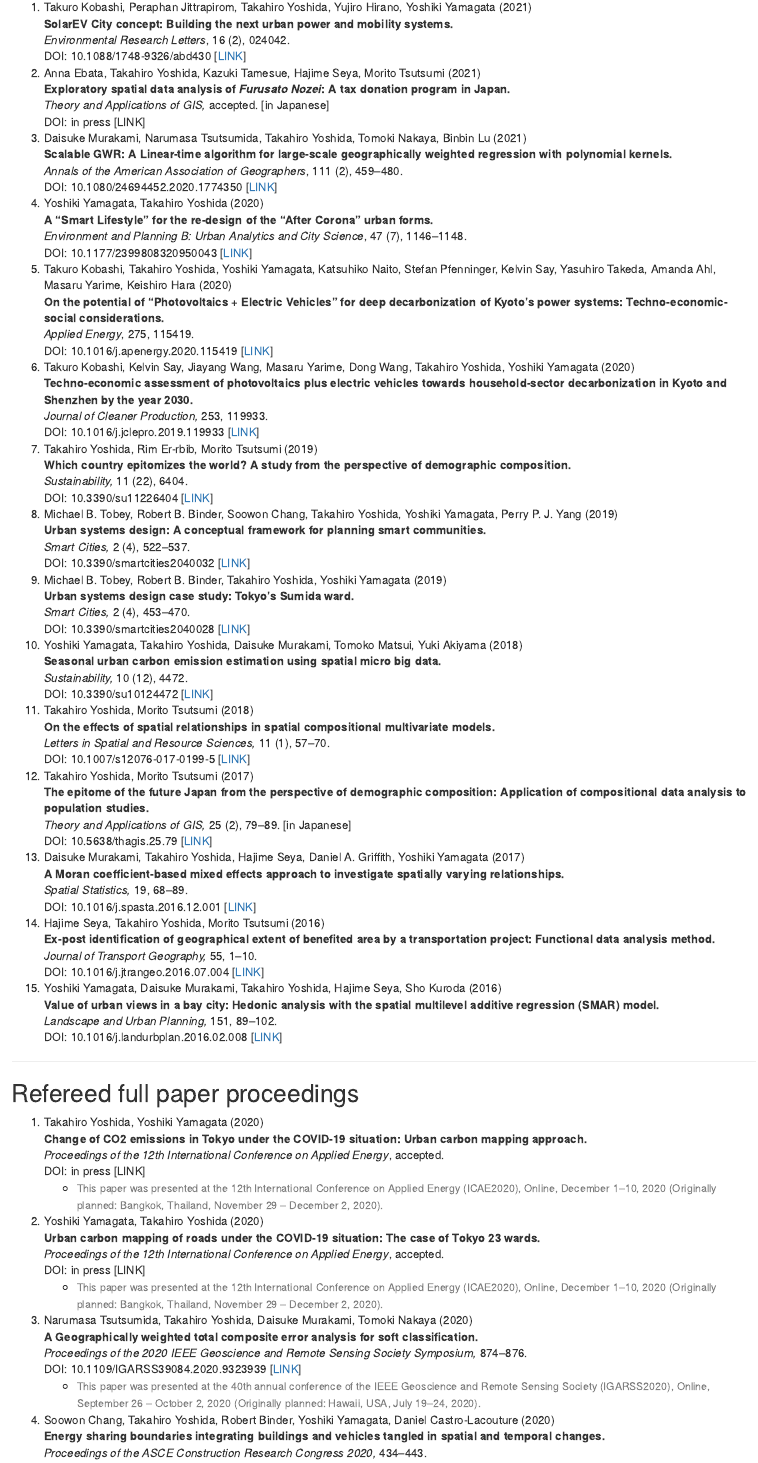
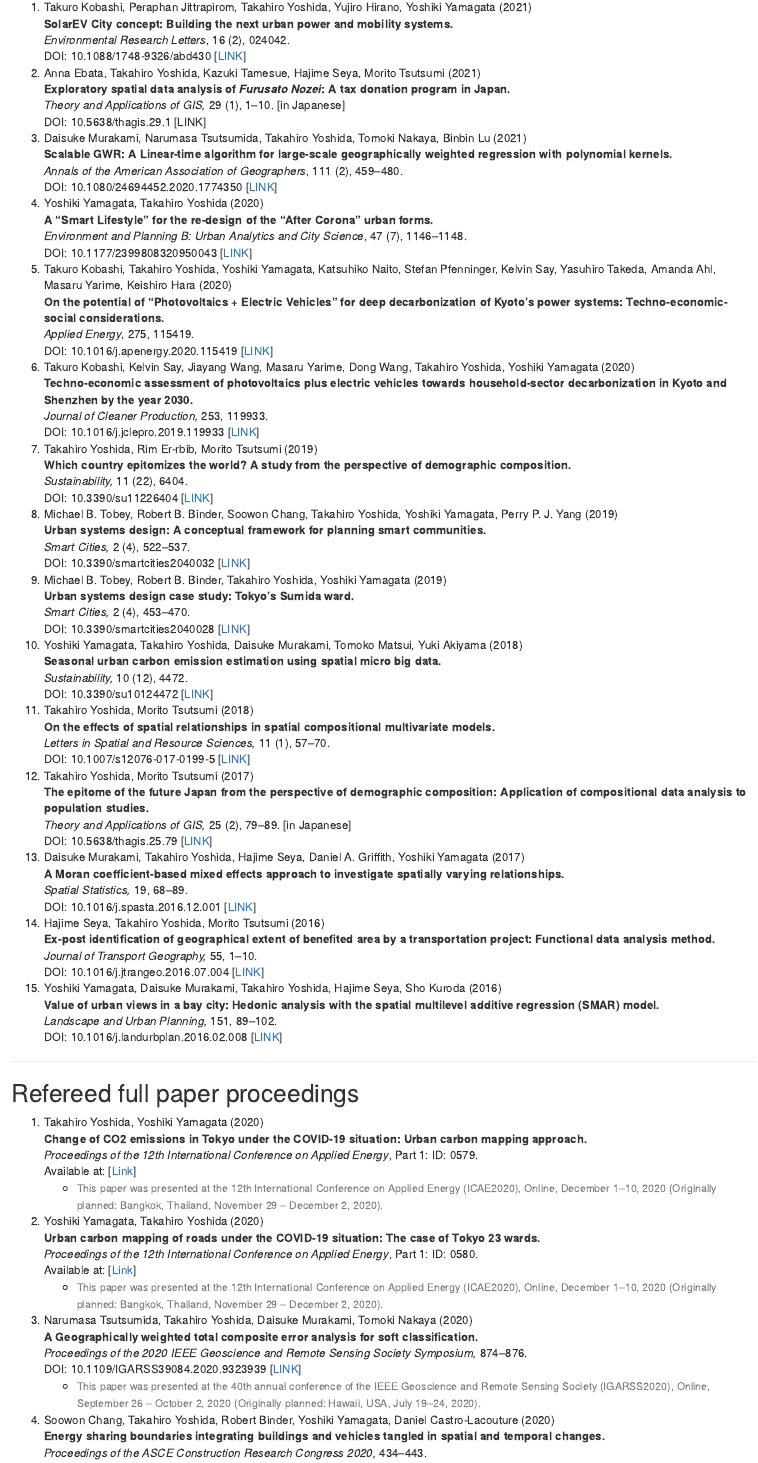
Before and after one commit to yoshida-gisc/site, an R Markdown document (index.Rmd): the page in a window 1100 px wide, from 1500 px down. Rendered offline with R 4.5, knitr and Pandoc, with nearby package versions; drawn as R Markdown's standard HTML page in place of the format the file asks for.

Commit message:
Add some detail of papers

```diff
--- a/index.Rmd
+++ b/index.Rmd
@@ -88,8 +88,8 @@ presented at the Spatial Econometrics Association 2019
 DOI: 10.1088/1748-9326/abd430 [[LINK](https://doi.org/10.1088/1748-9326/abd430)]
 1. Anna Ebata, Takahiro Yoshida, Kazuki Tamesue, Hajime Seya, Morito Tsutsumi (2021) <br>
 **Exploratory spatial data analysis of** ***Furusato Nozei*****: A tax donation program in Japan.** <br>
-*Theory and Applications of GIS,* accepted. [in Japanese]<br>
-DOI: in press [LINK]
+*Theory and Applications of GIS,* 29 (1), 1–10. [in Japanese]<br>
+DOI: 10.5638/thagis.29.1 [LINK]
 1. Daisuke Murakami, Narumasa Tsutsumida, Takahiro Yoshida, Tomoki Nakaya, Binbin Lu (2021) <br>
 **Scalable GWR: A Linear-time algorithm for large-scale geographically weighted regression with polynomial kernels.** <br>
 *Annals of the American Association of Geographers*, 111 (2), 459–480. <br>
@@ -149,13 +149,13 @@
 
 1. Takahiro Yoshida, Yoshiki Yamagata (2020) <br>
 **Change of CO2 emissions in Tokyo under the COVID-19 situation: Urban carbon mapping approach.** <br>
-*Proceedings of the 12th International Conference on Applied Energy*, accepted. <br>
-DOI: in press [LINK]
+*Proceedings of the 12th International Conference on Applied Energy*, Part 1: ID: 0579. <br>
+Available at: [[Link](http://www.energy-proceedings.org/change-of-co2-emissions-in-tokyo-under-the-covid-19-situation%3A-urban-carbon-mapping-approach/)]
     - <font size="-1"><font color="gray">This paper was presented at the 12th International Conference on Applied Energy (ICAE2020), Online, December 1–10, 2020 (Originally planned: Bangkok, Thailand, November 29 – December 2, 2020).</font></font>
 1. Yoshiki Yamagata, Takahiro Yoshida (2020) <br>
 **Urban carbon mapping of roads under the COVID-19 situation: The case of Tokyo 23 wards.** <br>
-*Proceedings of the 12th International Conference on Applied Energy*, accepted. <br>
-DOI: in press [LINK]
+*Proceedings of the 12th International Conference on Applied Energy*, Part 1: ID: 0580. <br>
+Available at: [[Link](http://www.energy-proceedings.org/urban-carbon-mapping-of-roads-under-the-covid-19-situation%3A-the-case-of-tokyo-23-wards/)]
     - <font size="-1"><font color="gray">This paper was presented at the 12th International Conference on Applied Energy (ICAE2020), Online, December 1–10, 2020 (Originally planned: Bangkok, Thailand, November 29 – December 2, 2020).</font></font>
 1. Narumasa Tsutsumida, Takahiro Yoshida, Daisuke Murakami, Tomoki Nakaya (2020) <br>
 **A Geographically weighted total composite error analysis for soft classification.** <br>
```
Also changed, not shown: docs/CV-TakahiroYoshida.tex, docs/search_index.json, 3 other files.
